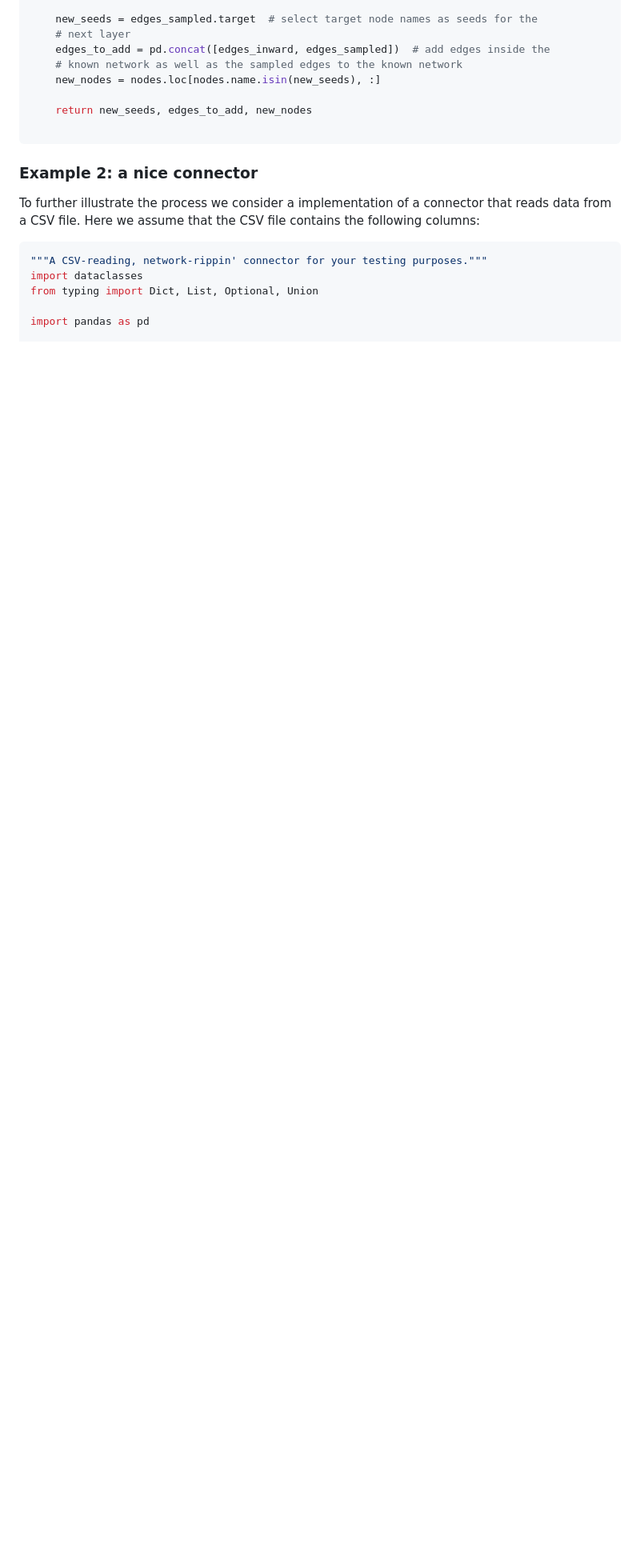
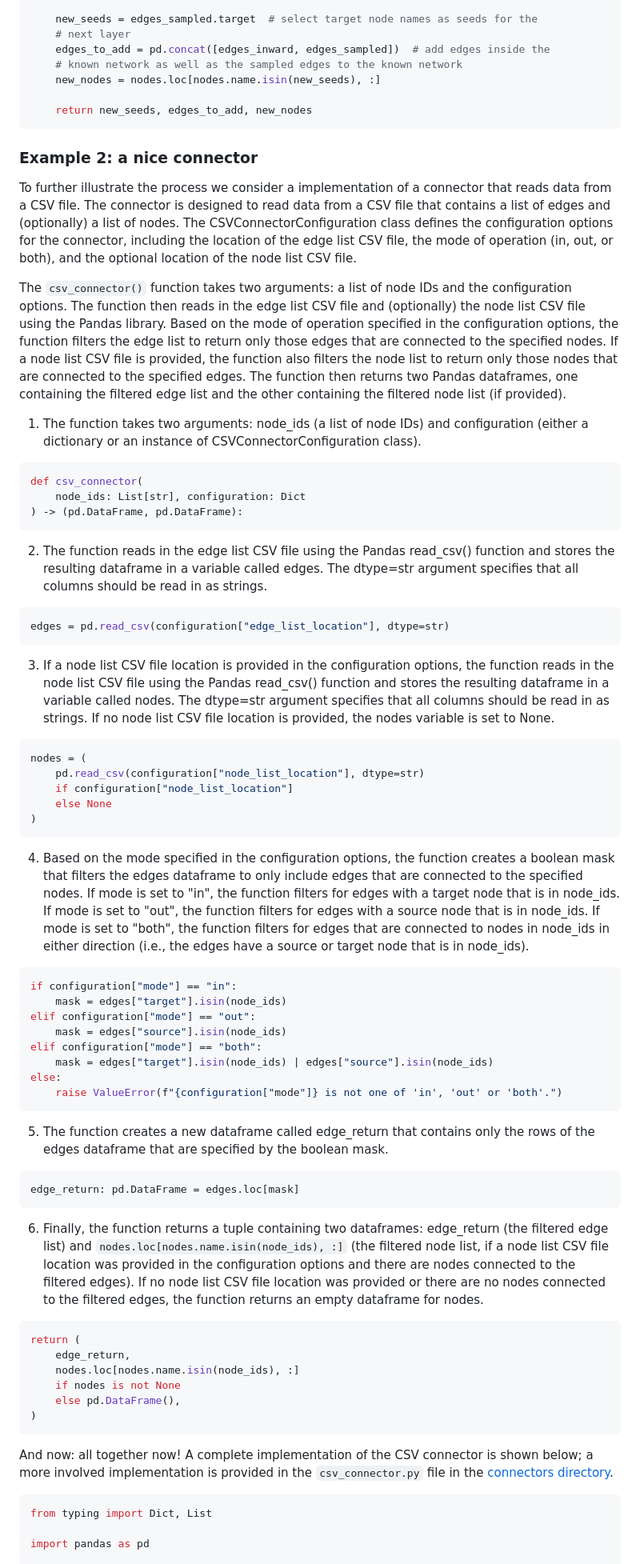
Before and after one commit to Leibniz-HBI/spiderexpress, a Markdown page: README.md, the part around one of its changes. Shown at 80% size. Drawn GitHub-style; blank space fills up the shorter version.

Commit message:
more README

````diff
--- a/README.md
+++ b/README.md
@@ -404,18 +411,72 @@ def random_strategy(
     new_nodes = nodes.loc[nodes.name.isin(new_seeds), :]
 
     return new_seeds, edges_to_add, new_nodes
-
 ```
 
 ### Example 2: a nice connector
 
-To further illustrate the process we consider a implementation of a connector that reads data from a CSV file.
-Here we assume that the CSV file contains the following columns:
+To further illustrate the process we consider a implementation of a connector that reads data from a CSV file. The connector is designed to read data from a CSV file that contains a list of edges and (optionally) a list of nodes. The CSVConnectorConfiguration class defines the configuration options for the connector, including the location of the edge list CSV file, the mode of operation (in, out, or both), and the optional location of the node list CSV file.
+
+The `csv_connector()` function takes two arguments: a list of node IDs and the configuration options. The function then reads in the edge list CSV file and (optionally) the node list CSV file using the Pandas library. Based on the mode of operation specified in the configuration options, the function filters the edge list to return only those edges that are connected to the specified nodes. If a node list CSV file is provided, the function also filters the node list to return only those nodes that are connected to the specified edges. The function then returns two Pandas dataframes, one containing the filtered edge list and the other containing the filtered node list (if provided).
+
+1. The function takes two arguments: node_ids (a list of node IDs) and configuration (either a dictionary or an instance of CSVConnectorConfiguration class).
 
 ```python
-"""A CSV-reading, network-rippin' connector for your testing purposes."""
-import dataclasses
-from typing import Dict, List, Optional, Union
+def csv_connector(
+    node_ids: List[str], configuration: Dict
+) -> (pd.DataFrame, pd.DataFrame):
+```
+
+2. The function reads in the edge list CSV file using the Pandas read_csv() function and stores the resulting dataframe in a variable called edges. The dtype=str argument specifies that all columns should be read in as strings.
+
+```python
+edges = pd.read_csv(configuration["edge_list_location"], dtype=str)
+```
+
+3. If a node list CSV file location is provided in the configuration options, the function reads in the node list CSV file using the Pandas read_csv() function and stores the resulting dataframe in a variable called nodes. The dtype=str argument specifies that all columns should be read in as strings. If no node list CSV file location is provided, the nodes variable is set to None.
+
+```python
+nodes = (
+    pd.read_csv(configuration["node_list_location"], dtype=str)
+    if configuration["node_list_location"]
+    else None
+)
+```
+
+4. Based on the mode specified in the configuration options, the function creates a boolean mask that filters the edges dataframe to only include edges that are connected to the specified nodes. If mode is set to "in", the function filters for edges with a target node that is in node_ids. If mode is set to "out", the function filters for edges with a source node that is in node_ids. If mode is set to "both", the function filters for edges that are connected to nodes in node_ids in either direction (i.e., the edges have a source or target node that is in node_ids).
+
+```python
+if configuration["mode"] == "in":
+    mask = edges["target"].isin(node_ids)
+elif configuration["mode"] == "out":
+    mask = edges["source"].isin(node_ids)
+elif configuration["mode"] == "both":
+    mask = edges["target"].isin(node_ids) | edges["source"].isin(node_ids)
+else:
+    raise ValueError(f"{configuration["mode"]} is not one of 'in', 'out' or 'both'.")
+```
+
+5. The function creates a new dataframe called edge_return that contains only the rows of the edges dataframe that are specified by the boolean mask.
+
+```python
+edge_return: pd.DataFrame = edges.loc[mask]
+```
+
+6. Finally, the function returns a tuple containing two dataframes: edge_return (the filtered edge list) and `nodes.loc[nodes.name.isin(node_ids), :]` (the filtered node list, if a node list CSV file location was provided in the configuration options and there are nodes connected to the filtered edges). If no node list CSV file location was provided or there are no nodes connected to the filtered edges, the function returns an empty dataframe for nodes.
+
+```python
+return (
+    edge_return,
+    nodes.loc[nodes.name.isin(node_ids), :]
+    if nodes is not None
+    else pd.DataFrame(),
+)
+```
+
+And now: all together now! A complete implementation of the CSV connector is shown below; a more involved implementation is provided in the `csv_connector.py` file in the [connectors directory](ponyexpress/connectors).
+
+```python
+from typing import Dict, List
 
 import pandas as pd
 
````
Also changed, not shown: other parts of README.md (+51 -53 lines).
